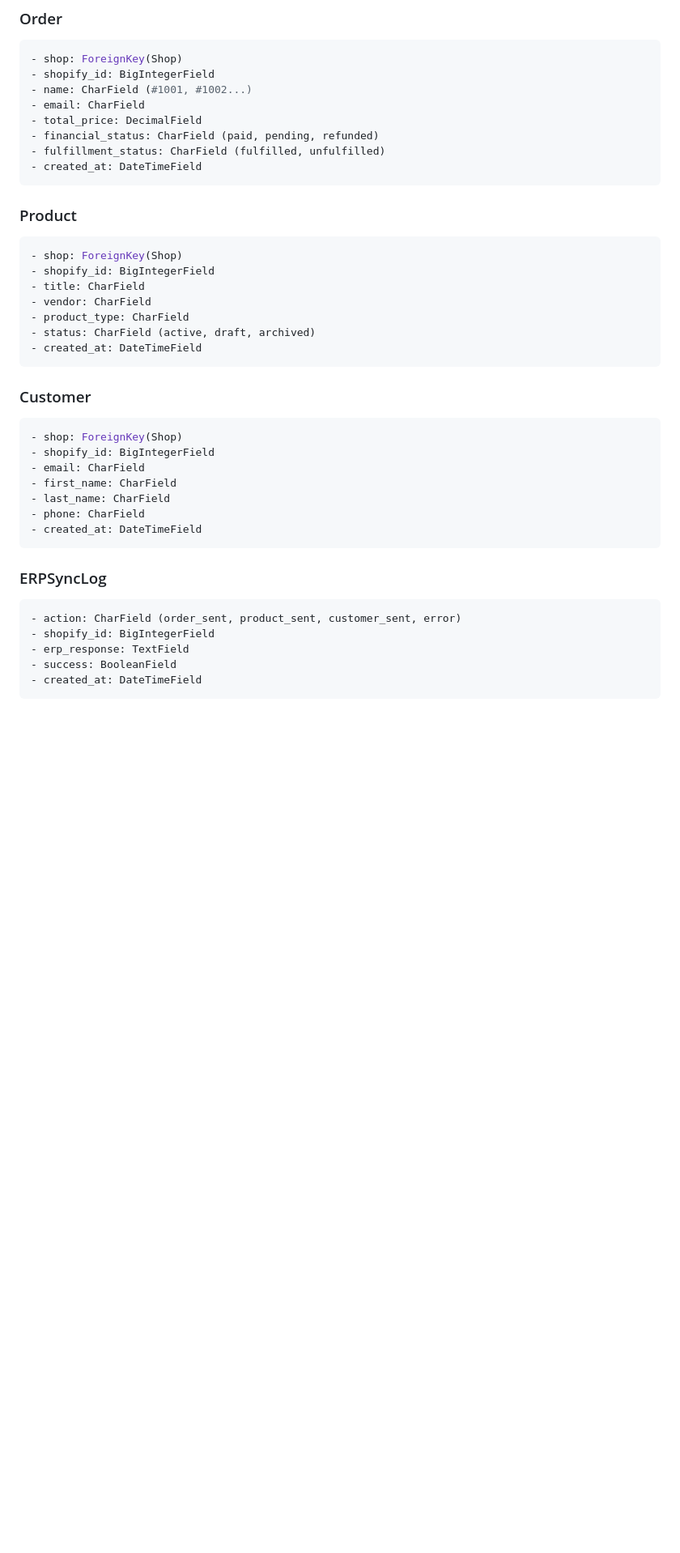
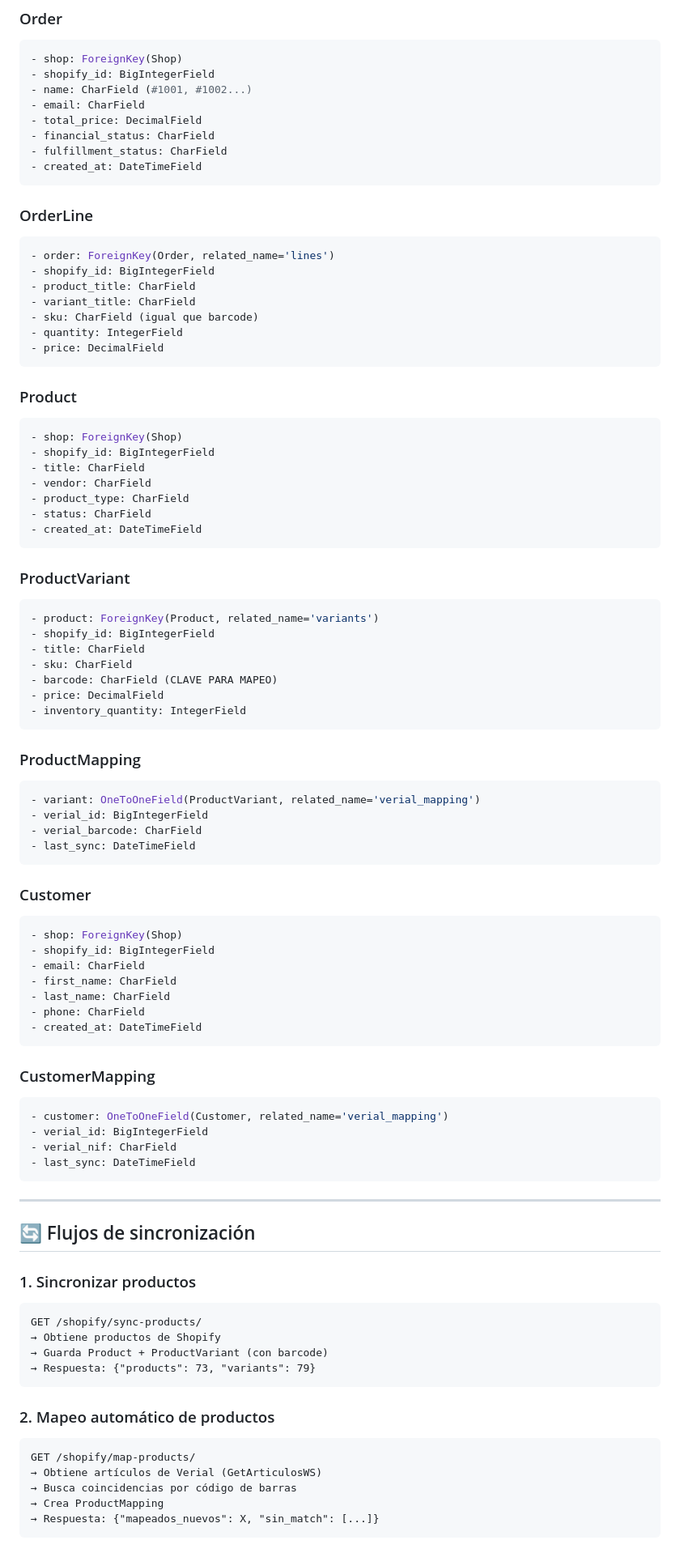
Before and after one commit to nut-tch/conector-shopify, a Markdown page: README.md, the part around one of its changes. Shown at 81% size. GitHub-like rendering; blank space fills up the shorter version.

Commit message:
readme actualizado

````diff
--- a/README.md
+++ b/README.md
@@ -182,9 +187,20 @@ conector_shopify/
 - name: CharField (#1001, #1002...)
 - email: CharField
 - total_price: DecimalField
-- financial_status: CharField (paid, pending, refunded)
-- fulfillment_status: CharField (fulfilled, unfulfilled)
+- financial_status: CharField
+- fulfillment_status: CharField
 - created_at: DateTimeField
+```
+
+### OrderLine
+```python
+- order: ForeignKey(Order, related_name='lines')
+- shopify_id: BigIntegerField
+- product_title: CharField
+- variant_title: CharField
+- sku: CharField (igual que barcode)
+- quantity: IntegerField
+- price: DecimalField
 ```
 
 ### Product
@@ -194,8 +210,27 @@ conector_shopify/
 - title: CharField
 - vendor: CharField
 - product_type: CharField
-- status: CharField (active, draft, archived)
+- status: CharField
 - created_at: DateTimeField
+```
+
+### ProductVariant
+```python
+- product: ForeignKey(Product, related_name='variants')
+- shopify_id: BigIntegerField
+- title: CharField
+- sku: CharField
+- barcode: CharField (CLAVE PARA MAPEO)
+- price: DecimalField
+- inventory_quantity: IntegerField
+```
+
+### ProductMapping
+```python
+- variant: OneToOneField(ProductVariant, related_name='verial_mapping')
+- verial_id: BigIntegerField
+- verial_barcode: CharField
+- last_sync: DateTimeField
 ```
 
 ### Customer
@@ -209,11 +244,32 @@ conector_shopify/
 - created_at: DateTimeField
 ```
 
-### ERPSyncLog
+### CustomerMapping
 ```python
-- action: CharField (order_sent, product_sent, customer_sent, error)
-- shopify_id: BigIntegerField
-- erp_response: TextField
-- success: BooleanField
-- created_at: DateTimeField
+- customer: OneToOneField(Customer, related_name='verial_mapping')
+- verial_id: BigIntegerField
+- verial_nif: CharField
+- last_sync: DateTimeField
 ```
+
+---
+
+## 🔄 Flujos de sincronización
+
+### 1. Sincronizar productos
+```
+GET /shopify/sync-products/
+→ Obtiene productos de Shopify
+→ Guarda Product + ProductVariant (con barcode)
+→ Respuesta: {"products": 73, "variants": 79}
+```
+
+### 2. Mapeo automático de productos
+```
+GET /shopify/map-products/
+→ Obtiene artículos de Verial (GetArticulosWS)
+→ Busca coincidencias por código de barras
+→ Crea ProductMapping
+→ Respuesta: {"mapeados_nuevos": X, "sin_match": [...]}
+```
+
````
Also changed, not shown: other parts of README.md (+103 -63 lines).
